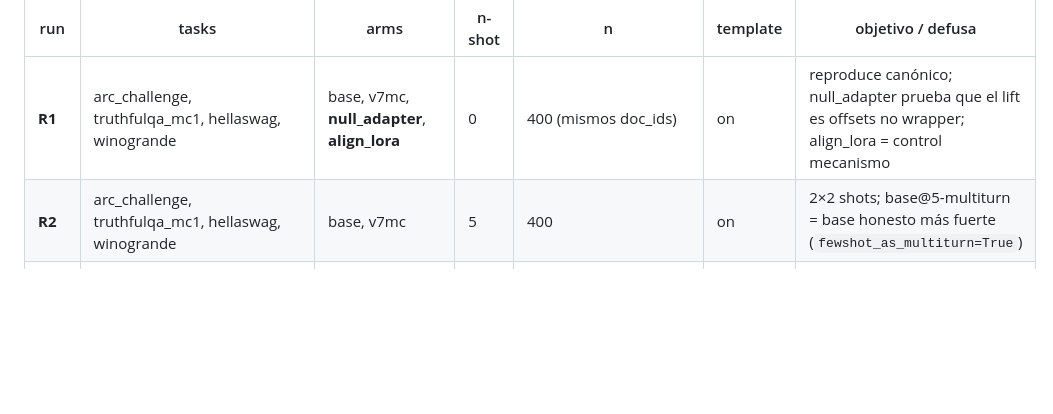
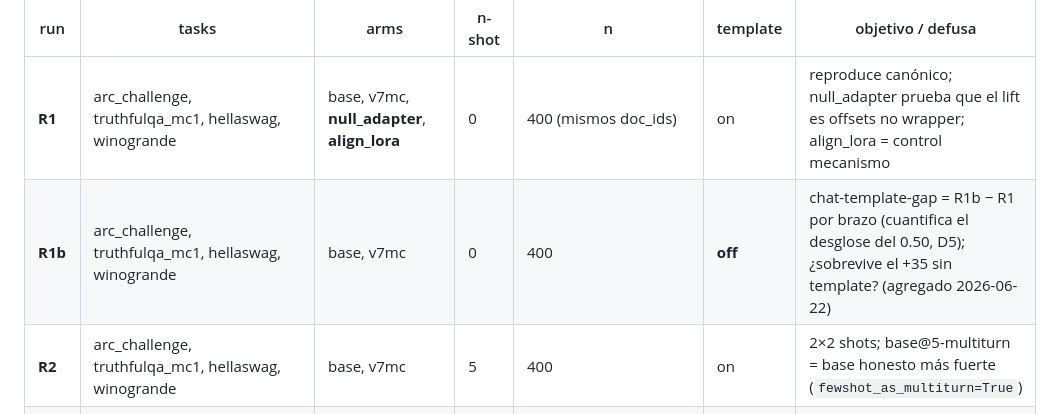
Before and after one commit to seba-cascardo/higher-scores-not-a-better-model, a Markdown page: docs/protocols/2026-06-22-eval-bulletproof-preregistration.md, the part around the change. Rendered like a GitHub page; blank space fills up the shorter version.

Commit message:
feat(eval): add R1b MC template-off to Stage A + project unification doc
R1b: base+v7mc MC trio at 0-shot WITHOUT chat-template (n=400) in Stage A —
quantifies the chat-template gap on loglik-MC (chat-template-gap = R1b − R1 per
arm) and whether the +35 survives template-off. Closes the D5 "not in battery"
gap (ledger D5 + pre-reg R1b row updated).

Unification doc (2026-06-22-PROJECT-STATE-UNIFICATION-technical-and-roadmap.md):
single source of truth — technical explainer (axis, scoring-vs-gen-face, D5
non-stacking, hazards, dispatch-closed) + roadmap (pod A/B/C, local L1-L11, draft
v1) + a priority rubric and a 3-window scaffold to unify parallel research threads
and decide what to advance first.

Co-Authored-By: Claude Opus 4.8 <noreply@anthropic.com>

```diff
--- a/docs/protocols/2026-06-22-eval-bulletproof-preregistration.md
+++ b/docs/protocols/2026-06-22-eval-bulletproof-preregistration.md
@@ -80,6 +80,7 @@ Arms: `base` (hf), `v7mc` (offsets_mc.pt), `null_adapter` (v7hf con alpha=theta=
 | run | tasks | arms | n-shot | n | template | objetivo / defusa |
 |---|---|---|---|---|---|---|
 | **R1** | arc_challenge, truthfulqa_mc1, hellaswag, winogrande | base, v7mc, **null_adapter**, **align_lora** | 0 | 400 (mismos doc_ids) | on | reproduce canónico; null_adapter prueba que el lift es offsets no wrapper; align_lora = control mecanismo |
+| **R1b** | arc_challenge, truthfulqa_mc1, hellaswag, winogrande | base, v7mc | 0 | 400 | **off** | chat-template-gap = R1b − R1 por brazo (cuantifica el desglose del 0.50, D5); ¿sobrevive el +35 sin template? (agregado 2026-06-22) |
 | **R2** | arc_challenge, truthfulqa_mc1, hellaswag, winogrande | base, v7mc | 5 | 400 | on | 2×2 shots; base@5-multiturn = base honesto más fuerte (`fewshot_as_multiturn=True`) |
 | **R3** | arc_challenge, truthfulqa_mc1 | base | 5 | 400 | on | `fewshot_as_multiturn=False` (concat) → mostrar base@5-multiturn ≥ base@5-concat (control de DoF) |
 | **R4** | arc_challenge, hellaswag, winogrande, truthfulqa_mc1 | base, v7mc | 0 | **full** (1172/10042/1267/817) | on | de-subsampleo; el delta full debe caer dentro del CI bootstrap de n=400. TQA-817 alimenta L4/R5 |
```
